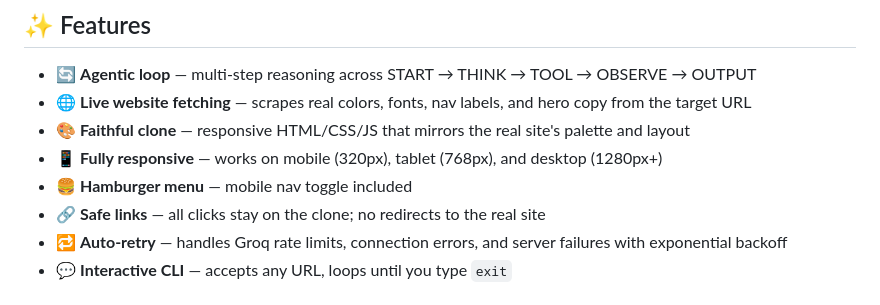
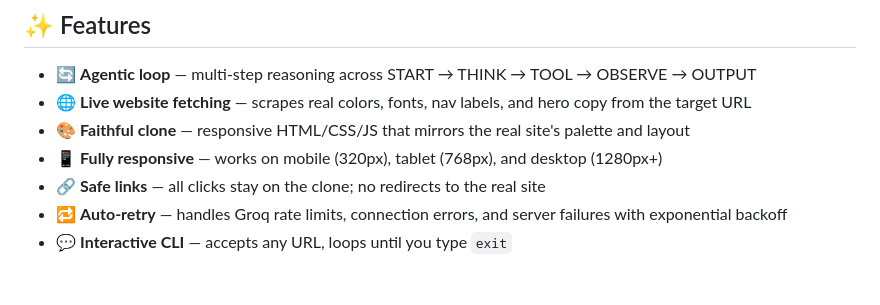
Before and after one commit to NVTG1/CLI-Tool, a Markdown page: README.md, the part around the change. Drawn GitHub-style.

```diff
--- a/README.md
+++ b/README.md
@@ -24,7 +24,6 @@ An AI-powered CLI agent that clones websites by generating fully working HTML/CS
 - 🌐 **Live website fetching** — scrapes real colors, fonts, nav labels, and hero copy from the target URL
 - 🎨 **Faithful clone** — responsive HTML/CSS/JS that mirrors the real site's palette and layout
 - 📱 **Fully responsive** — works on mobile (320px), tablet (768px), and desktop (1280px+)
-- 🍔 **Hamburger menu** — mobile nav toggle included
 - 🔗 **Safe links** — all clicks stay on the clone; no redirects to the real site
 - 🔁 **Auto-retry** — handles Groq rate limits, connection errors, and server failures with exponential backoff
 - 💬 **Interactive CLI** — accepts any URL, loops until you type `exit`
```
